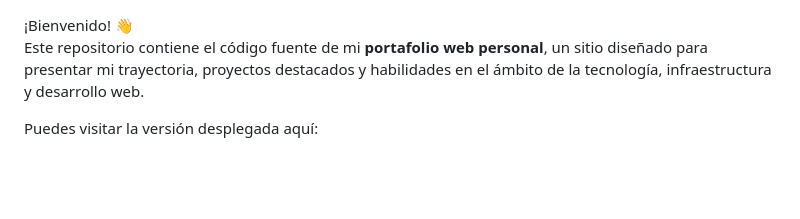
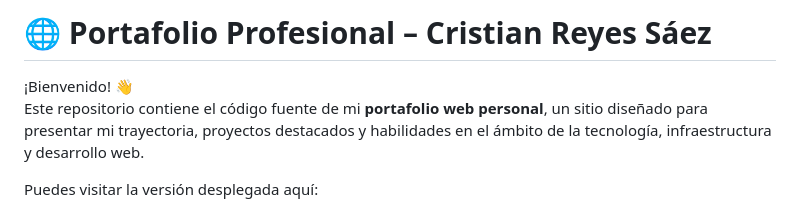
Before and after one commit to FevoRenndell/FevoRenndell.github.io, a Markdown page: README.md, the part around the change. GitHub-like rendering; blank space fills up the shorter version.

Commit message:
Actualización info README.md - Título

```diff
--- a/README.md
+++ b/README.md
@@ -1,3 +1,5 @@
+# 🌐 Portafolio Profesional – Cristian Reyes Sáez
+
 ¡Bienvenido! 👋
 Este repositorio contiene el código fuente de mi **portafolio web personal**, un sitio diseñado para presentar mi trayectoria, proyectos destacados y habilidades en el ámbito de la tecnología, infraestructura y desarrollo web.
 
```
